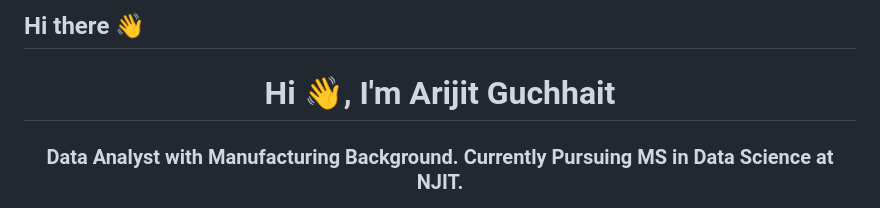
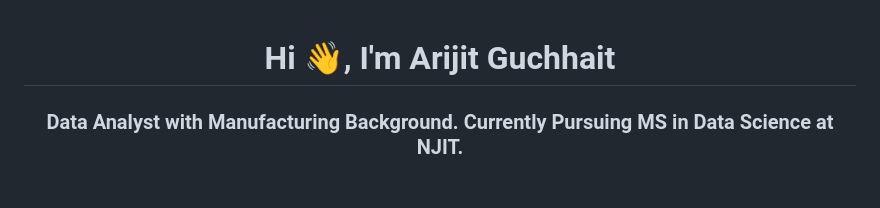
Before and after one commit to aguchhait-stack/aguchhait-stack, a Markdown page: README.md, the part around the change. GitHub-like rendering.

```diff
--- a/README.md
+++ b/README.md
@@ -1,4 +1,4 @@
-## Hi there 👋
+
 <h1 align="center">Hi 👋, I'm Arijit Guchhait</h1>
 <h3 align="center">Data Analyst with Manufacturing Background. Currently Pursuing MS in Data Science at NJIT.</h3>
 
```
